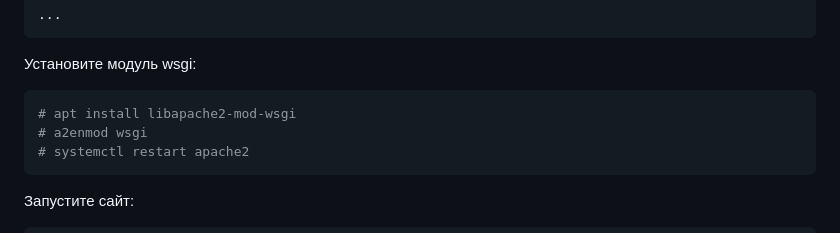
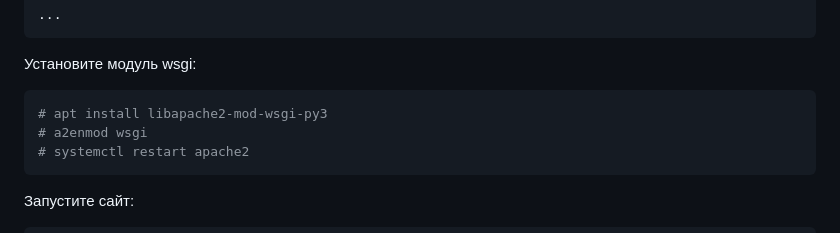
Before and after one commit to Ejudge-CMS/aecms, a Markdown page: README.md, the part around the change. Drawn GitHub-style.

````diff
--- a/README.md
+++ b/README.md
@@ -81,7 +81,7 @@ Listen 8000
 Установите модуль wsgi:
 
 ```console
-# apt install libapache2-mod-wsgi
+# apt install libapache2-mod-wsgi-py3
 # a2enmod wsgi
 # systemctl restart apache2
 ```
````
